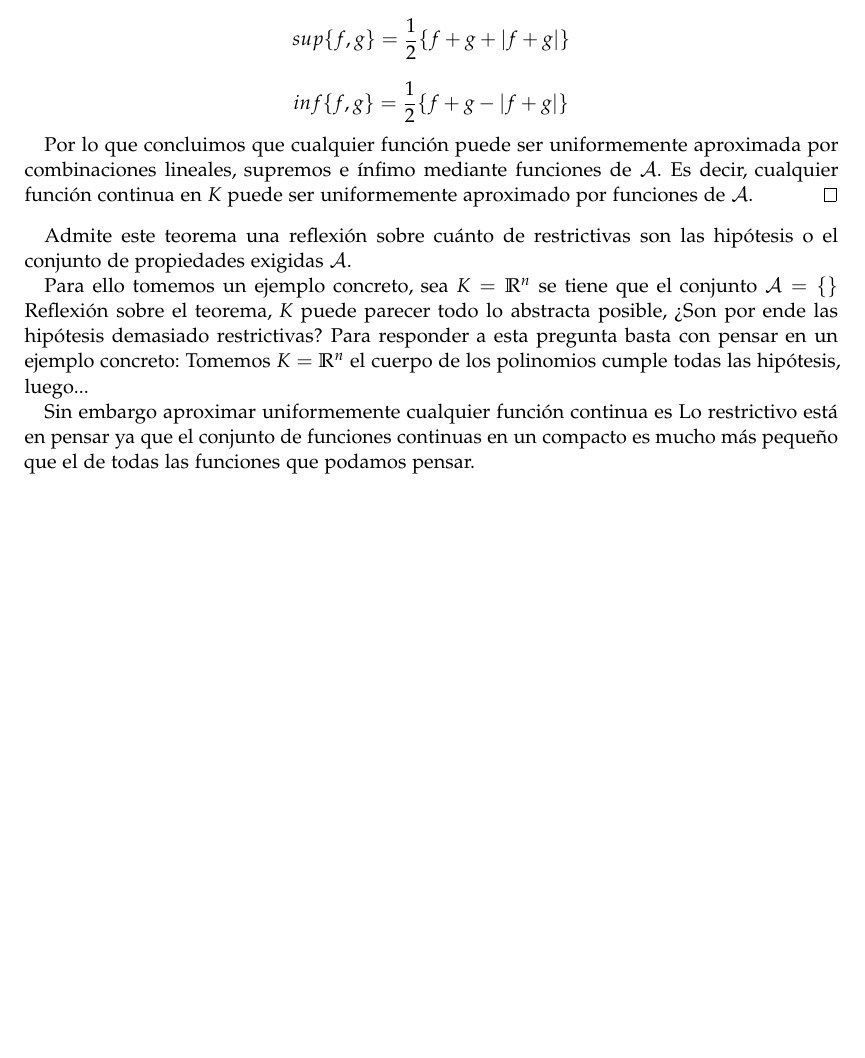
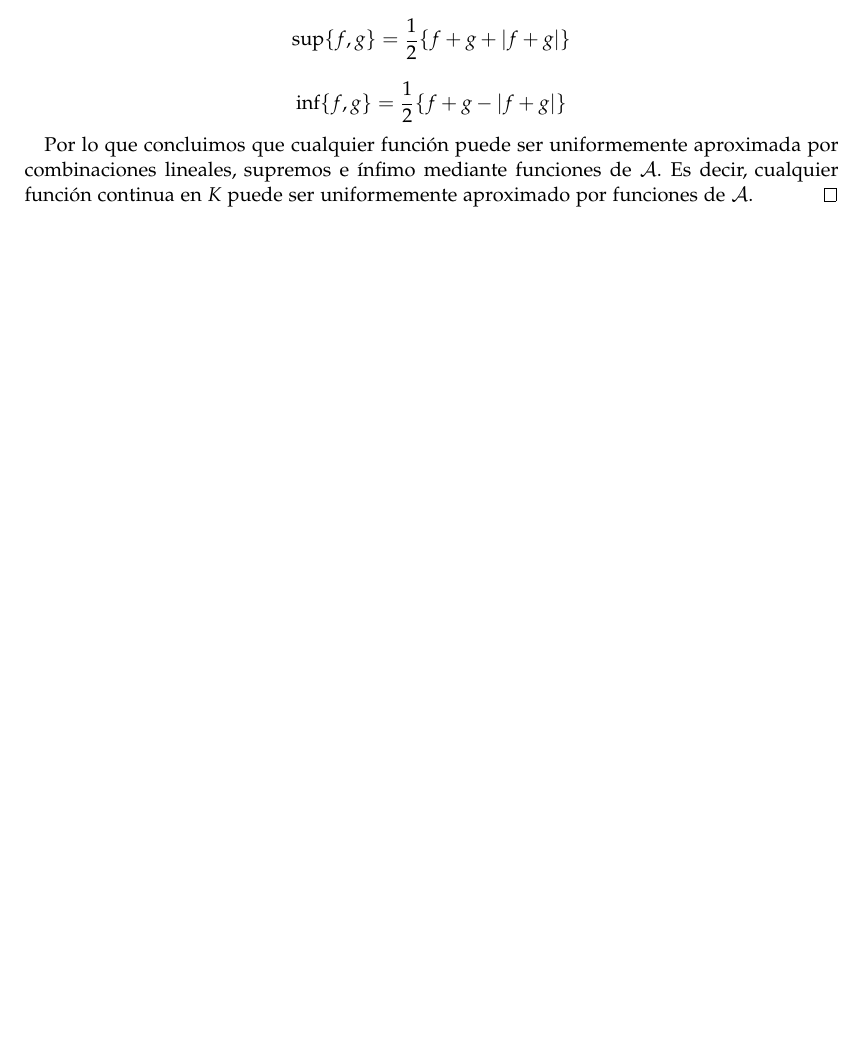
Before and after one commit to BlancaCC/TFG-Estudio-de-las-redes-neuronales, a LaTeX thesis (Memoria/tfg.tex, which reads Memoria/capitulos/3-Teoria_aproximacion/3_TeoremaStoneWeierstrass.tex): part of page 65 of 95, cut so that both start at the same text, the shorter picture padded with empty space. Compiled offline with pdfLaTeX.

Commit message:
Revisa demostración del teorema de Stone-Weierstrass closes #48

```diff
--- a/Memoria/capitulos/3-Teoria_aproximacion/3_TeoremaStoneWeierstrass.tex
+++ b/Memoria/capitulos/3-Teoria_aproximacion/3_TeoremaStoneWeierstrass.tex
@@ -58,23 +57,9 @@ se puede aproximar uniformemente cualquier función continua definida en el comp
 
 
     Tenemos con esto que $\mathcal{A}$ también es cerrada a supremo e ínfimo  gracias a que:
-    $$sup\{f,g\} = \frac{1}{2} \{f+g+ |f+g|\}$$
-    $$inf\{f,g\} = \frac{1}{2} \{f+g -|f+g|\}$$
+    $$\sup\{f,g\} = \frac{1}{2} \{f+g+ |f+g|\}$$
+    $$\inf\{f,g\} = \frac{1}{2} \{f+g -|f+g|\}$$
 
     Por lo que concluimos que cualquier función puede ser uniformemente aproximada por combinaciones lineales, supremos e ínfimo mediante funciones de $\mathcal{A}$.   Es decir, cualquier función continua en $K$
     puede ser uniformemente aproximado por funciones de $\mathcal{A}$.
 \end{proof}
-
-Admite este teorema una reflexión sobre cuánto de restrictivas son las hipótesis
- o el conjunto de propiedades exigidas $\mathcal{A}$.
-
-Para ello tomemos un ejemplo concreto, sea $K =  \R^n$ se tiene que el conjunto
-$\mathcal{ A} = \{ \}$
-Reflexión sobre el teorema, $K$ puede parecer todo lo abstracta posible, ¿Son por ende las
-hipótesis demasiado restrictivas?  Para responder a esta pregunta basta con pensar en un ejemplo concreto:
-Tomemos $K =  \R^n$  el cuerpo de los polinomios cumple todas las hipótesis, luego...
-
-Sin embargo aproximar uniformemente cualquier función continua es
-Lo restrictivo está en pensar ya que el conjunto de funciones continuas en un compacto es mucho  más pequeño que el de todas las funciones que podamos pensar.
-
-\endinput
```
Also changed, not shown: Memoria/capitulos/3-Teoria_aproximacion/2_Weierstrass_approximation_theorem.tex (+1 -1 lines), Memoria/capitulos/3-Teoria_aproximacion/3_TeoremaStoneWeierstrass.tex (3 more changed lines).
